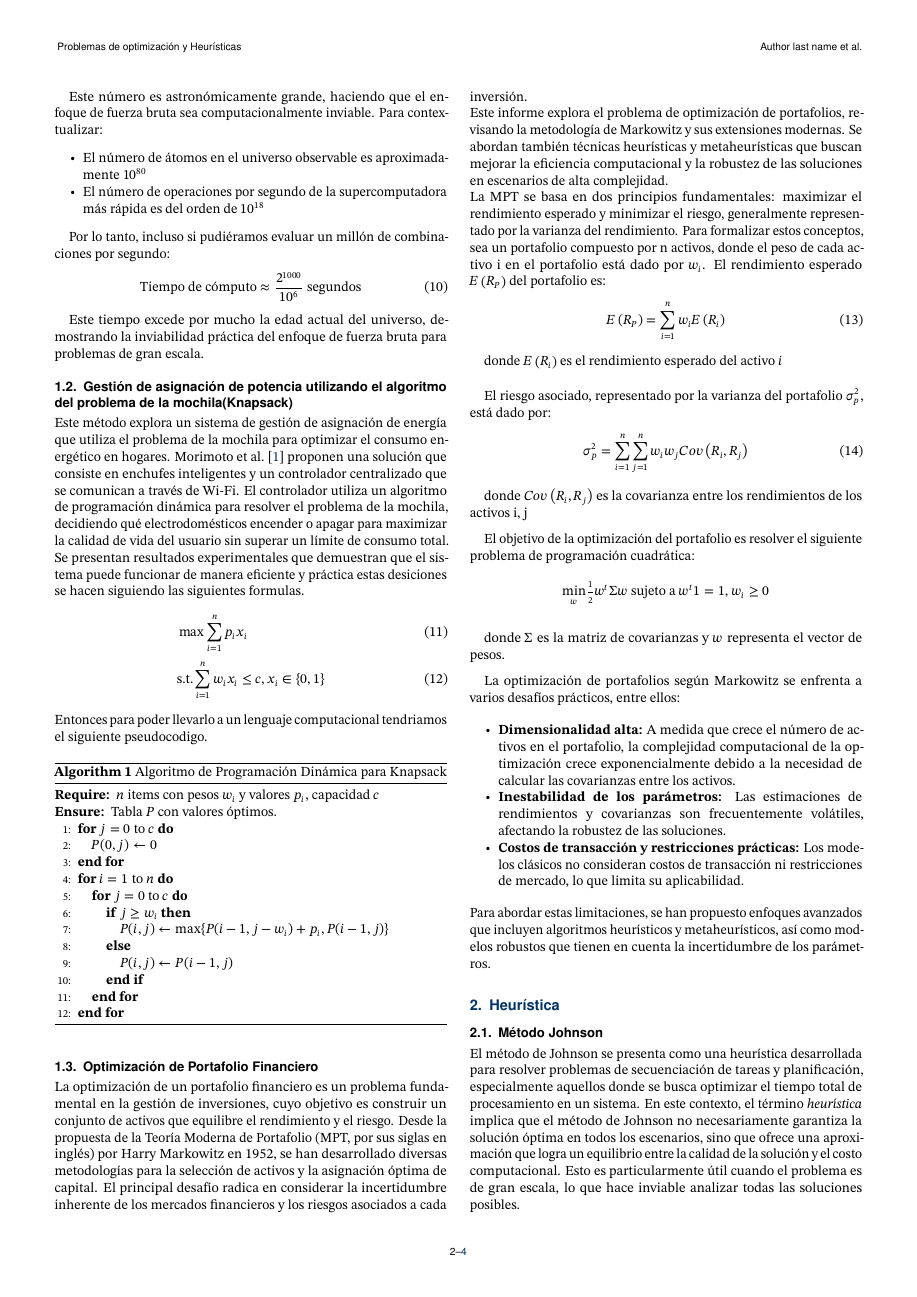
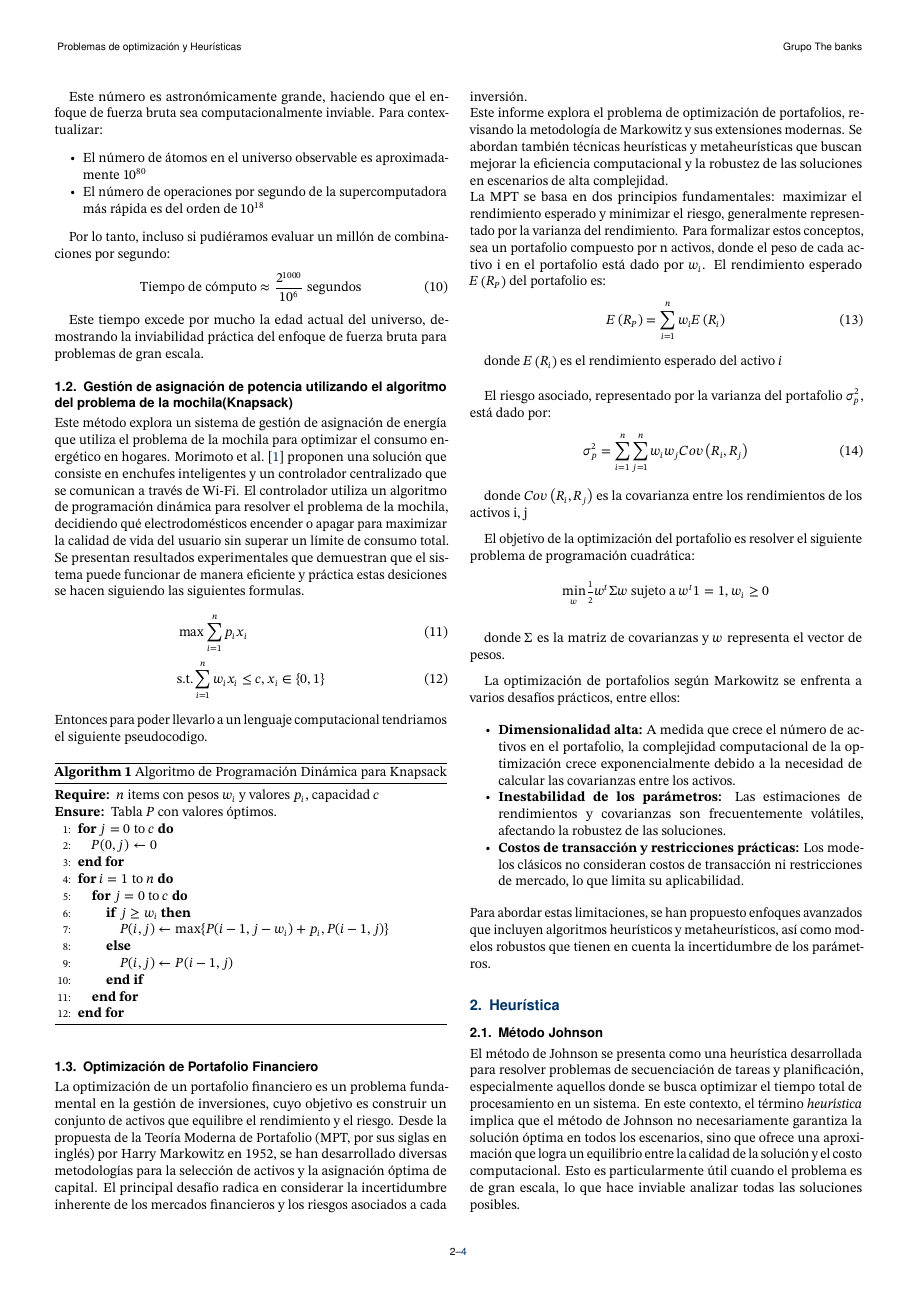
Before and after one commit to soyHouston256/portfolio-financial, a LaTeX document (main.tex): page 2 of 4. Compiled offline with pdfLaTeX.

Commit message:
fix(items)

```diff
--- a/main.tex
+++ b/main.tex
@@ -61,10 +61,10 @@
 % FOOTER INFORMATION
 %----------------------------------------------------------
 
-\leadauthor{Author last name et al.}
+\leadauthor{Grupo The banks}
 \footinfo{Creative Commons CC BY 4.0}
 \smalltitle{\LaTeX\ Template}
-\institution{Universidad de Tecnologia E ingeniería}
+\institution{Universidad de Tecnologia E Ingeniería}
 \theday{October 26, 2024} %\today
 
 %----------------------------------------------------------
```
Also changed, not shown: main.bbl, main.pdf, main.tex (2 more changed lines), 6 other files.
